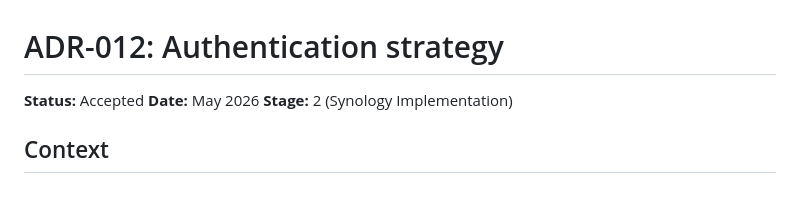
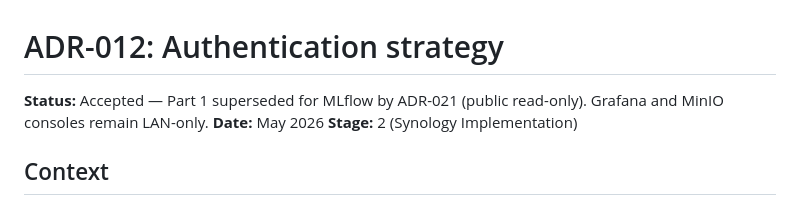
Before and after one commit to avpgithub-code/pandyahomelab, a Markdown page: docs/adr/ADR-012-authentication-strategy.md, the part around the change. Rendered like a GitHub page.

```diff
--- a/docs/adr/ADR-012-authentication-strategy.md
+++ b/docs/adr/ADR-012-authentication-strategy.md
@@ -1,6 +1,6 @@
 # ADR-012: Authentication strategy
 
-**Status:** Accepted
+**Status:** Accepted — Part 1 superseded for MLflow by ADR-021 (public read-only). Grafana and MinIO consoles remain LAN-only.
 **Date:** May 2026
 **Stage:** 2 (Synology Implementation)
 
```
Also changed, not shown: docs/adr/ADR-021-public-read-only-mlflow.md (added, +53 -0 lines), docs/adr/README.md (+7 -1 lines).
